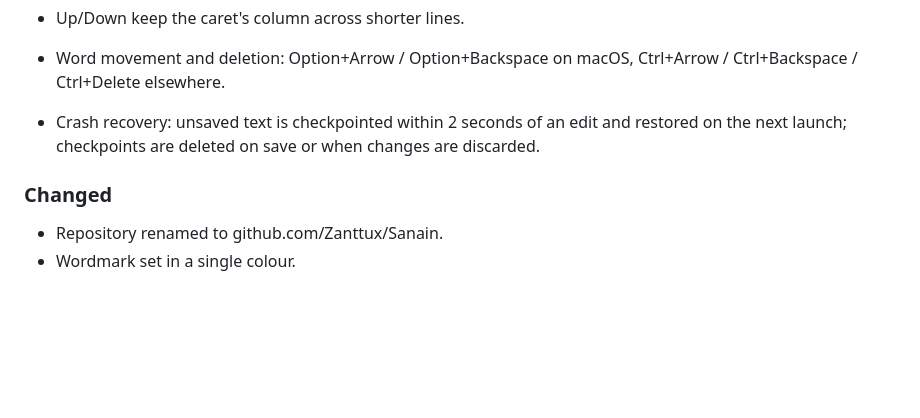
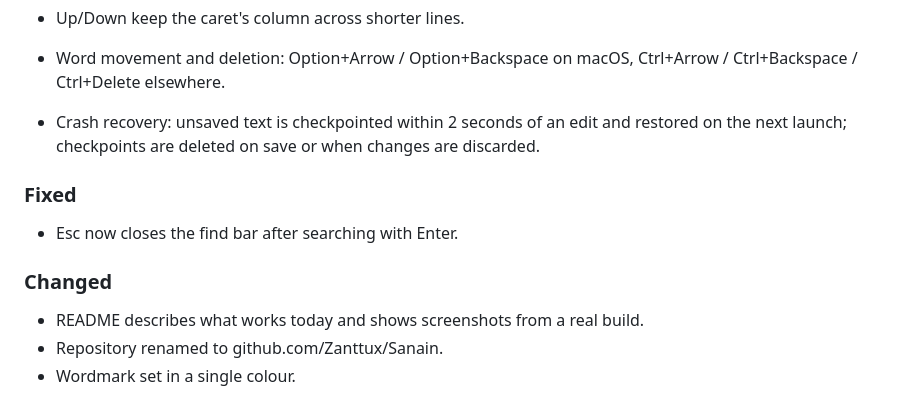
Before and after one commit to Zanttux/Sanain, a Markdown page: CHANGELOG.md, the part around the change. Rendered like a GitHub page; blank space fills up the shorter version.

```diff
--- a/CHANGELOG.md
+++ b/CHANGELOG.md
@@ -116,6 +116,11 @@ All notable changes are listed here. Versions follow Semantic Versioning.
   edit and restored on the next launch; checkpoints are deleted on save
   or when changes are discarded.
 
+### Fixed
+- Esc now closes the find bar after searching with Enter.
+
 ### Changed
+- README describes what works today and shows screenshots from a real
+  build.
 - Repository renamed to github.com/Zanttux/Sanain.
 - Wordmark set in a single colour.
```
Also changed, not shown: README.md (+67 -14 lines), docs/screenshots/csv.png (added), docs/screenshots/editor.png (added), docs/screenshots/find.png (added), docs/screenshots/light.png (added), 2 other files.
